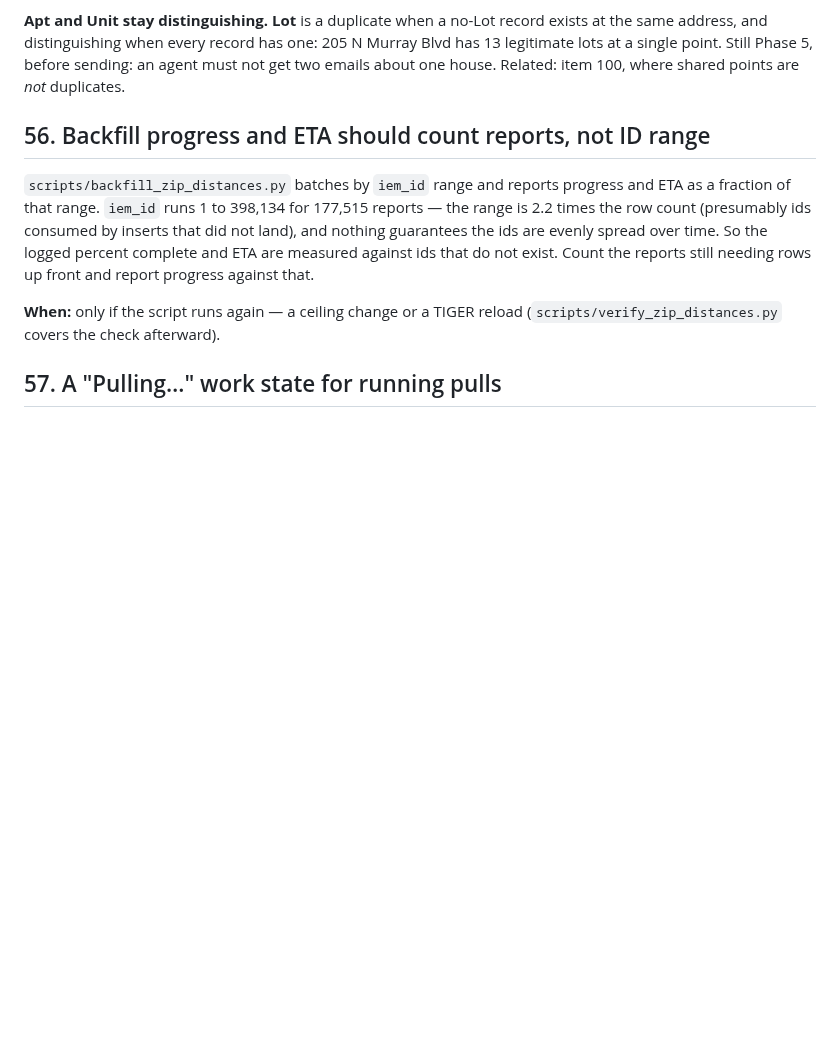
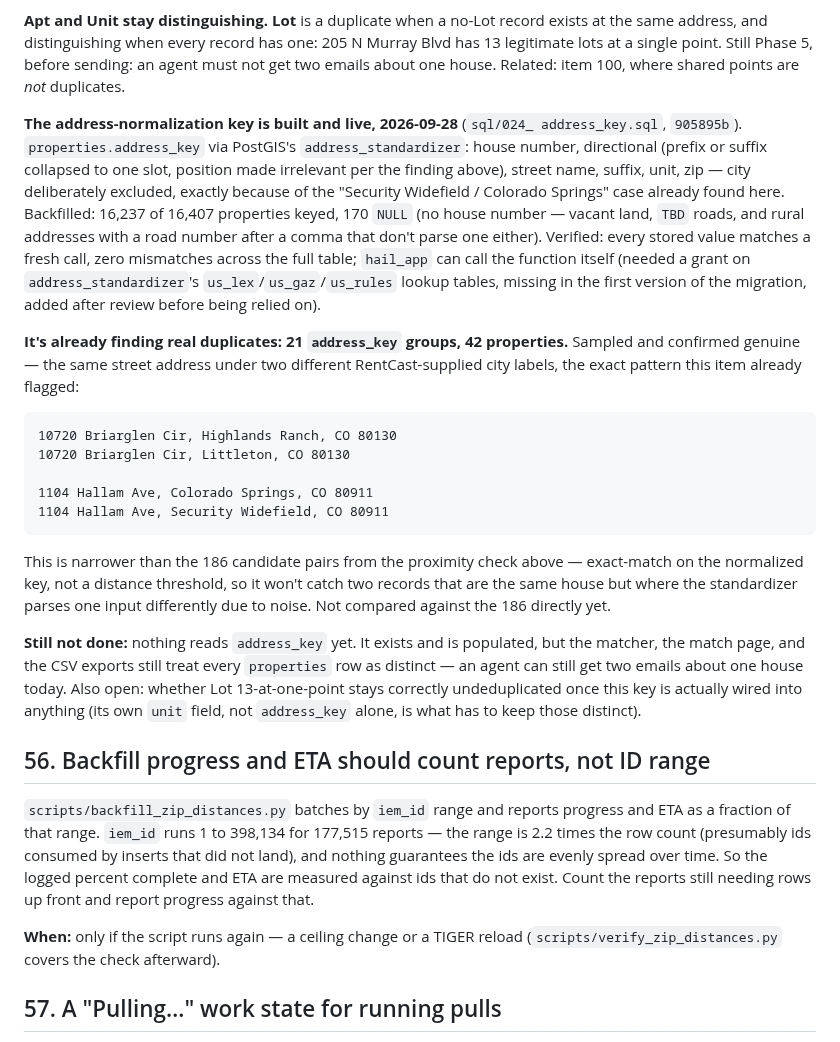
Before and after one commit to justynlarry/Hail-System, a Markdown page: docs/parking-lot.md, the part around the change. GitHub-like rendering; blank space fills up the shorter version.

Commit message:
Docs: item 55 -- address_key is live, backfilled, and already found 21 duplicate groups
Records sql/024_address_key.sql (905895b): 16,237 of 16,407 properties
keyed, zero idempotency mismatches across the full table, the hail_app
grant gap found and fixed. 21 address_key groups / 42 properties are
confirmed genuine duplicates, the same RentCast city-alias pattern already
flagged in this item. Not yet wired into the matcher, match page, or
exports -- an agent can still get two emails about one house today.

Co-Authored-By: Claude Sonnet 5 <noreply@anthropic.com>

````diff
--- a/docs/parking-lot.md
+++ b/docs/parking-lot.md
@@ -992,6 +992,44 @@ one: 205 N Murray Blvd has 13 legitimate lots at a single point. Still Phase 5,
 before sending: an agent must not get two emails about one house. Related:
 item 100, where shared points are *not* duplicates.
 
+**The address-normalization key is built and live, 2026-09-28** (`sql/024_
+address_key.sql`, `905895b`). `properties.address_key` via PostGIS's
+`address_standardizer`: house number, directional (prefix or suffix
+collapsed to one slot, position made irrelevant per the finding above),
+street name, suffix, unit, zip — city deliberately excluded, exactly because
+of the "Security Widefield / Colorado Springs" case already found here.
+Backfilled: 16,237 of 16,407 properties keyed, 170 `NULL` (no house
+number — vacant land, `TBD` roads, and rural addresses with a road number
+after a comma that don't parse one either). Verified: every stored value
+matches a fresh call, zero mismatches across the full table; `hail_app` can
+call the function itself (needed a grant on `address_standardizer`'s
+`us_lex`/`us_gaz`/`us_rules` lookup tables, missing in the first version of
+the migration, added after review before being relied on).
+
+**It's already finding real duplicates: 21 `address_key` groups, 42
+properties.** Sampled and confirmed genuine — the same street address under
+two different RentCast-supplied city labels, the exact pattern this item
+already flagged:
+```
+10720 Briarglen Cir, Highlands Ranch, CO 80130
+10720 Briarglen Cir, Littleton, CO 80130
+
+1104 Hallam Ave, Colorado Springs, CO 80911
+1104 Hallam Ave, Security Widefield, CO 80911
+```
+This is narrower than the 186 candidate pairs from the proximity check
+above — exact-match on the normalized key, not a distance threshold, so it
+won't catch two records that are the same house but where the standardizer
+parses one input differently due to noise. Not compared against the 186
+directly yet.
+
+**Still not done:** nothing reads `address_key` yet. It exists and is
+populated, but the matcher, the match page, and the CSV exports still treat
+every `properties` row as distinct — an agent can still get two emails about
+one house today. Also open: whether Lot 13-at-one-point stays correctly
+undeduplicated once this key is actually wired into anything (its own
+`unit` field, not `address_key` alone, is what has to keep those distinct).
+
 ## 56. Backfill progress and ETA should count reports, not ID range
 
 `scripts/backfill_zip_distances.py` batches by `iem_id` range and reports
````
